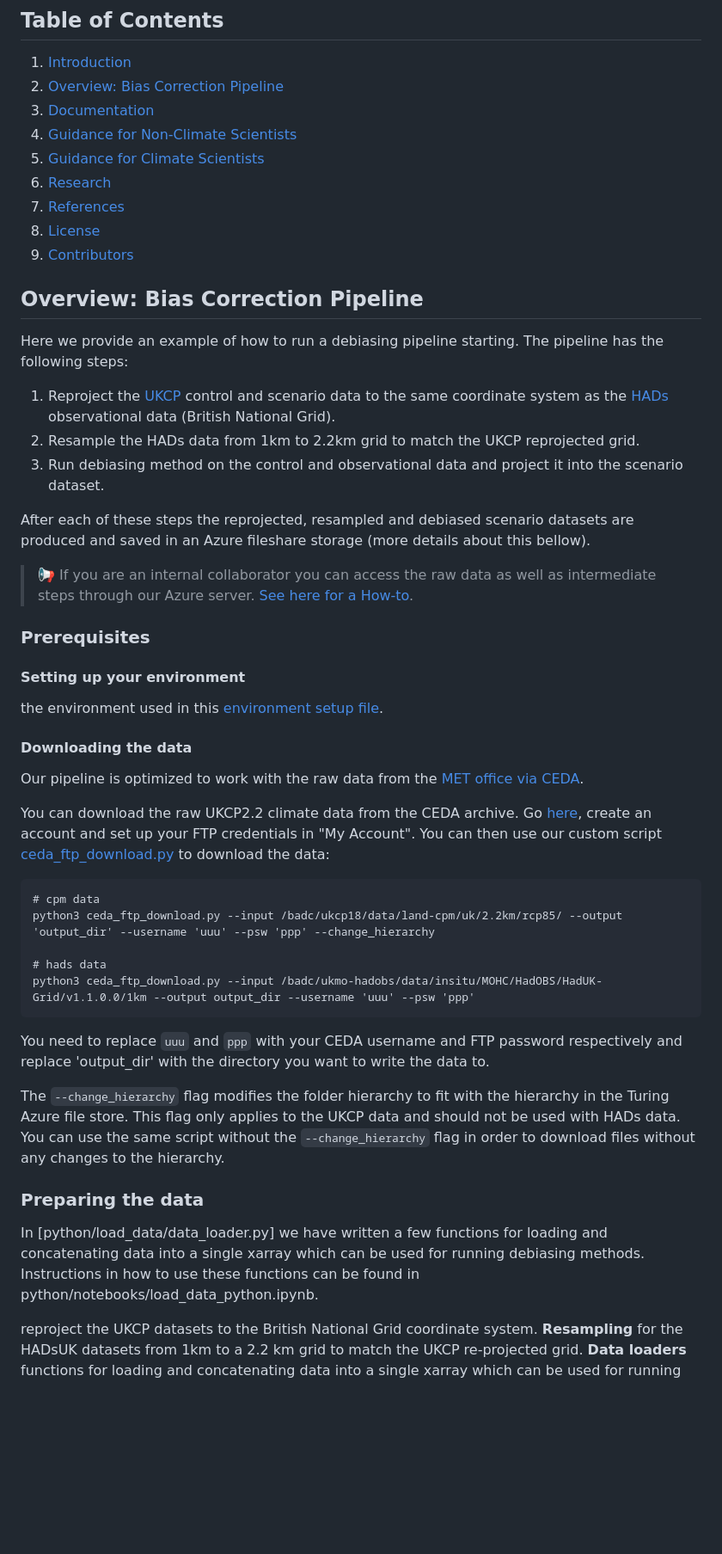
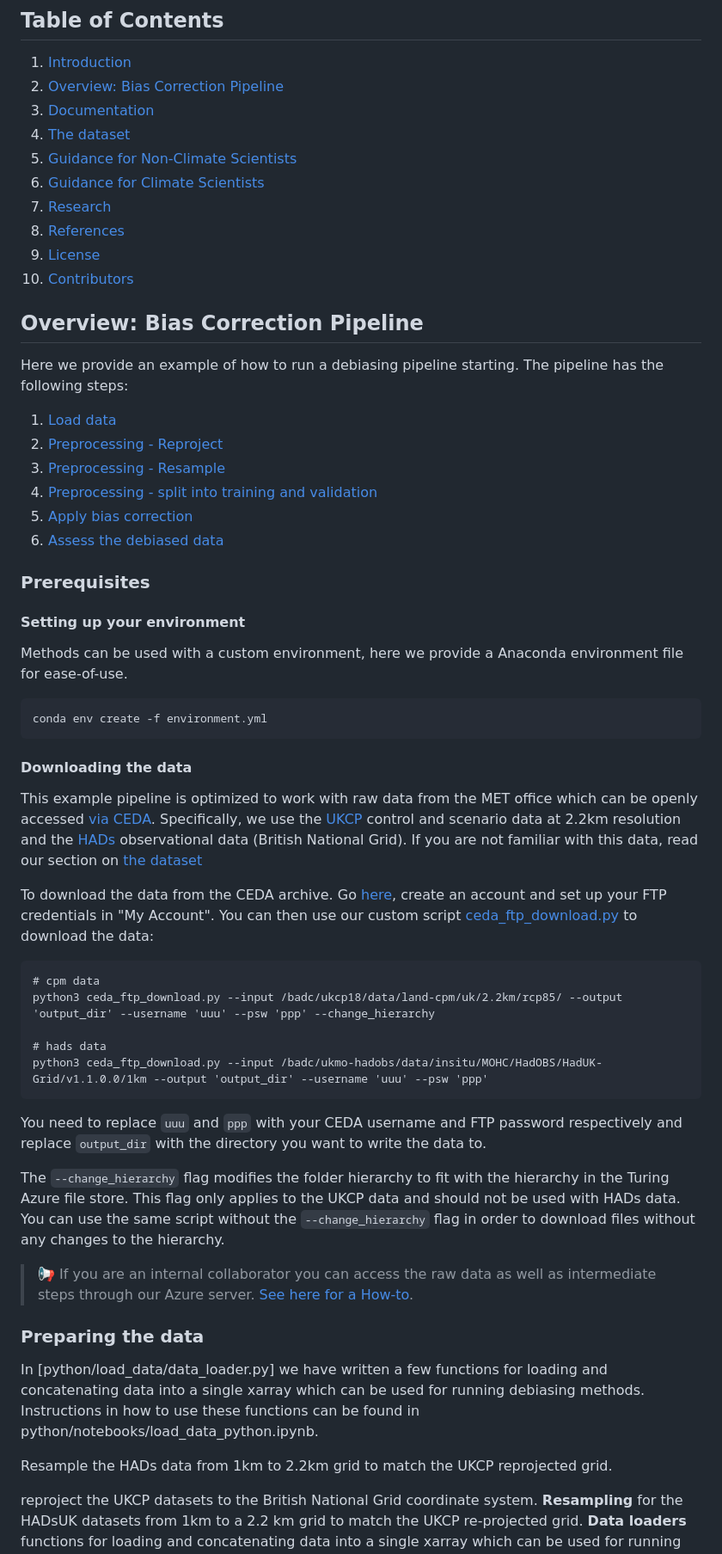
Before and after one commit to alan-turing-institute/clim-recal, a Markdown page: README.md, the part around the change printed below. Shown: that part at 86% size. Rendered like a GitHub page; blank space fills up the shorter version.

Commit message:
add separate section with info on data, shorten data download section

````diff
--- a/README.md
+++ b/README.md
@@ -17,6 +17,7 @@ Clim-recal is an **Extensive guide to application of BC methods**:
 1. [Introduction](#)
 2. [Overview: Bias Correction Pipeline](#bias-correction-pipeline)
 3. [Documentation](#documentation)
+4. [The dataset](#the-dataset)
 4. [Guidance for Non-Climate Scientists](#guidance-for-non-climate-scientists)
 5. [Guidance for Climate Scientists](#guidance-for-non-climate-scientists)
 6. [Research](#research)
@@ -26,41 +27,47 @@ Clim-recal is an **Extensive guide to application of BC methods**:
 
 ## Overview: Bias Correction Pipeline
 
-Here we provide an example of how to run a debiasing pipeline starting.  The pipeline has the following steps:
+Here we provide an example of how to run a debiasing pipeline starting. The pipeline has the following steps:
 
-1. Reproject the [UKCP](https://data.ceda.ac.uk/badc/ukcp18/data/land-cpm/uk/2.2km) control and scenario data to the same coordinate system as the [HADs](https://data.ceda.ac.uk/badc/ukmo-hadobs/data/insitu/MOHC/HadOBS/HadUK-Grid/v1.1.0.0/1km) observational data (British National Grid).
-2. Resample the HADs data from 1km to 2.2km grid to match the UKCP reprojected grid.
-3. Run debiasing method on the control and observational data and project it into the scenario dataset.
-
-After each of these steps the reprojected, resampled and debiased scenario datasets are produced and saved in an Azure fileshare storage (more details about this bellow).
-
-> 📢 If you are an internal collaborator you can access the raw data as well as intermediate steps through our Azure server. [See here for a How-to]().
+1. [Load data](#load-data)
+2. [Preprocessing - Reproject](#preprocessing-reproject)
+3. [Preprocessing - Resample](#preprocessing-resample)
+4. [Preprocessing - split into training and validation](#preproessing-split-into-training-and-validation)
+5. [Apply bias correction](#apply-bias-correction)
+6. [Assess the debiased data](#assess-the-debiased-data)
 
 ### Prerequisites
 
 #### Setting up your environment
-the environment used in this [environment setup file](setup-instructions.md).
 
+Methods can be used with a custom environment, here we provide a Anaconda
+environment file for ease-of-use.
+```
+conda env create -f environment.yml
+```
+#### Downloading the data
 
-#### Downloading the data
-Our pipeline is optimized to work with the raw data from the [MET office via CEDA](https://catalogue.ceda.ac.uk/uuid/ad2ac0ddd3f34210b0d6e19bfc335539).
+This example pipeline is optimized to work with raw data from the MET office which can be openly accessed [via CEDA](https://catalogue.ceda.ac.uk/uuid/ad2ac0ddd3f34210b0d6e19bfc335539). Specifically, we use the [UKCP](https://data.ceda.ac.uk/badc/ukcp18/data/land-cpm/uk/2.2km) control and scenario data at 2.2km resolution and the [HADs](https://data.ceda.ac.uk/badc/ukmo-hadobs/data/insitu/MOHC/HadOBS/HadUK-Grid/v1.1.0.0/1km) observational data (British National Grid). If you are not familiar with this data, read our section on [the dataset](#the-dataset)
 
-You can download the raw UKCP2.2 climate data from the CEDA archive. Go [here](https://archive.ceda.ac.uk/), create an account and set up your FTP credentials in "My Account". You can then use our custom script [ceda_ftp_download.py](python/data_download/) to download the data:
+To download the data from the CEDA archive. Go [here](https://archive.ceda.ac.uk/), create an account and set up your FTP credentials in "My Account". You can then use our custom script [ceda_ftp_download.py](python/data_download/) to download the data:
 
 ```
 # cpm data
 python3 ceda_ftp_download.py --input /badc/ukcp18/data/land-cpm/uk/2.2km/rcp85/ --output 'output_dir' --username 'uuu' --psw 'ppp' --change_hierarchy
 
 # hads data
-python3 ceda_ftp_download.py --input /badc/ukmo-hadobs/data/insitu/MOHC/HadOBS/HadUK-Grid/v1.1.0.0/1km --output output_dir --username 'uuu' --psw 'ppp'
+python3 ceda_ftp_download.py --input /badc/ukmo-hadobs/data/insitu/MOHC/HadOBS/HadUK-Grid/v1.1.0.0/1km --output 'output_dir' --username 'uuu' --psw 'ppp'
 ```
-You need to replace `uuu` and `ppp` with your CEDA username and FTP password respectively and replace 'output_dir' with the directory you want to write the data to.
+You need to replace `uuu` and `ppp` with your CEDA username and FTP password respectively and replace `output_dir` with the directory you want to write the data to.
 
 The `--change_hierarchy` flag modifies the folder hierarchy to fit with the hierarchy in the Turing Azure file store. This flag only applies to the UKCP data and should not be used with HADs data. You can use the same script without the `--change_hierarchy` flag in order to download files without any changes to the hierarchy.
 
+> 📢 If you are an internal collaborator you can access the raw data as well as intermediate steps through our Azure server. [See here for a How-to]().
 
 ### Preparing the data
 In [python/load_data/data_loader.py] we have written a few functions for loading and concatenating data into a single xarray which can be used for running debiasing methods. Instructions in how to use these functions can be found in python/notebooks/load_data_python.ipynb.
+
+Resample the HADs data from 1km to 2.2km grid to match the UKCP reprojected grid.
 
 reproject the UKCP datasets to the British National Grid coordinate system.
 **Resampling** for the HADsUK datasets from 1km to a 2.2 km grid to match the UKCP re-projected grid.
````
Also changed, not shown: other parts of README.md (+27 -0 lines).
